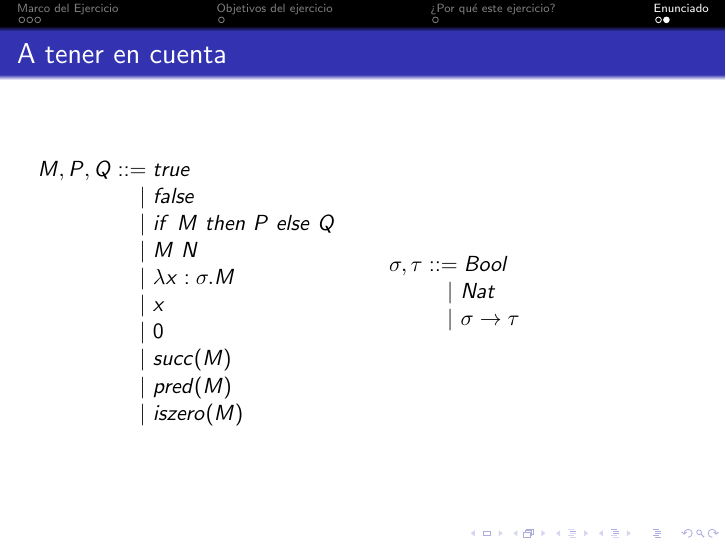
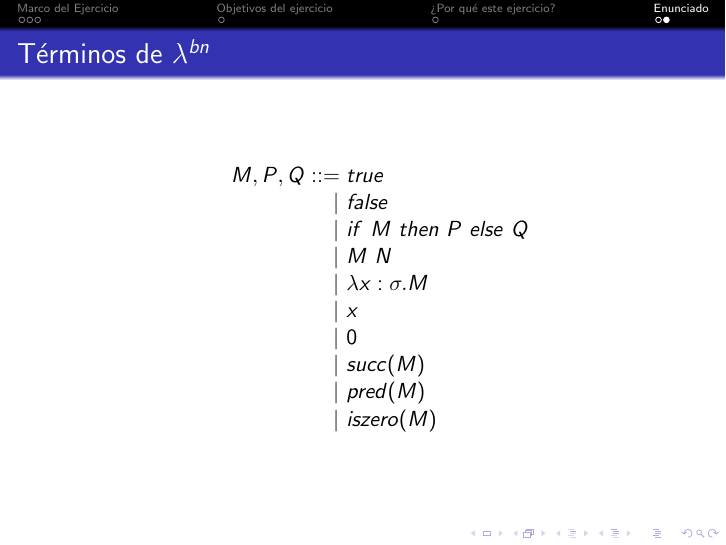
Before and after one commit to ericbrandwein/po-teoria-2018, LaTeX slides (presentación/presentacion.tex): page 9 of 9 before the commit and page 8 of 8 after it. Compiled offline with pdfLaTeX.

Commit message:
Saca tipos de última diapositiva

```diff
--- a/presentación/presentacion.tex
+++ b/presentación/presentacion.tex
@@ -95,42 +95,27 @@ y $Erase(M_1) = Erase(M_2)$.
 \end{frame}
 
 \begin{frame}
-\frametitle{A tener en cuenta}
+\frametitle{Términos de $\lambda^{bn}$}
 
-\begin{columns}
+\qquad\qquad\qquad\qquad$M, P, Q ::= true$
 
-\begin{column}{0.5\textwidth}
-$M, P, Q ::= true$
+\qquad\qquad\qquad\qquad\qquad\qquad$\ \ |\ false$
 
-\qquad\qquad$\ \ |\ false$
+\qquad\qquad\qquad\qquad\qquad\qquad$\ \ |\ if\ M\ then\ P\ else\ Q$
 
-\qquad\qquad$\ \ |\ if\ M\ then\ P\ else\ Q$
+\qquad\qquad\qquad\qquad\qquad\qquad$\ \ |\ M\ N$
 
-\qquad\qquad$\ \ |\ M\ N$
+\qquad\qquad\qquad\qquad\qquad\qquad$\ \ |\ \lambda x : \sigma.M$
 
-\qquad\qquad$\ \ |\ \lambda x : \sigma.M$
+\qquad\qquad\qquad\qquad\qquad\qquad$\ \ |\ x$
 
-\qquad\qquad$\ \ |\ x$
+\qquad\qquad\qquad\qquad\qquad\qquad$\ \ |\ 0$
 
-\qquad\qquad$\ \ |\ 0$
+\qquad\qquad\qquad\qquad\qquad\qquad$\ \ |\ succ(M)$
 
-\qquad\qquad$\ \ |\ succ(M)$
+\qquad\qquad\qquad\qquad\qquad\qquad$\ \ |\ pred(M)$
 
-\qquad\qquad$\ \ |\ pred(M)$
+\qquad\qquad\qquad\qquad\qquad\qquad$\ \ |\ iszero(M)$
 
-\qquad\qquad$\ \ |\ iszero(M)$
-\end{column}
-
-\begin{column}{0.5\textwidth}
-\only<2->{
-    $\sigma,\tau ::= Bool$
-
-    \qquad\quad$|\ Nat$
-
-    \qquad\quad$|\ \sigma \rightarrow \tau$
-}
-\end{column}
-
-\end{columns}
 \end{frame}
 \end{document}
```
Also changed, not shown: presentación/presentacion.pdf.
